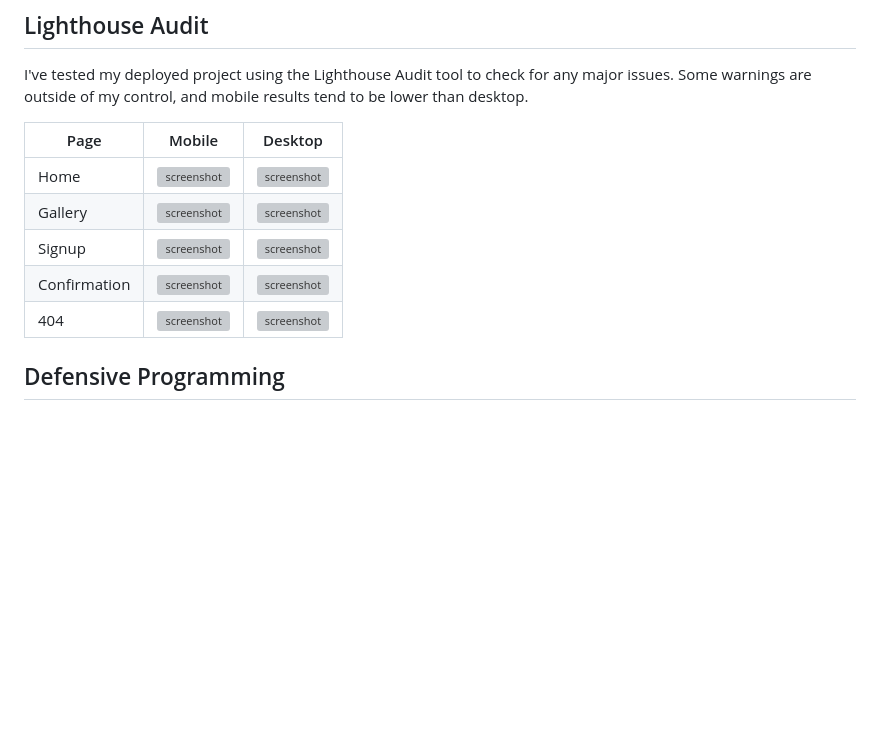
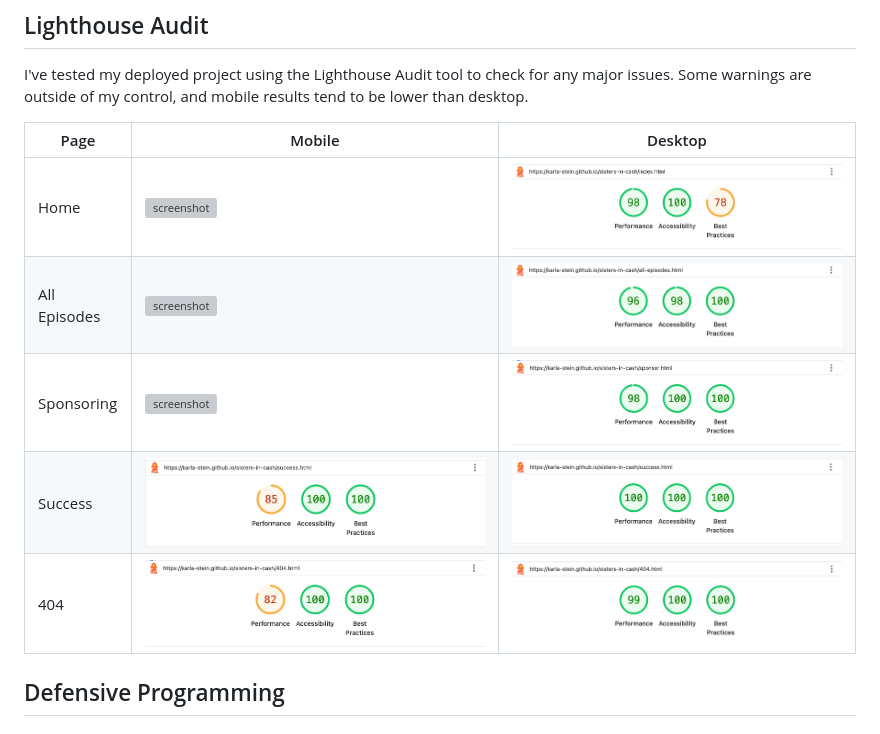
Before and after one commit to Karla-Stein/sisters-in-cash, a Markdown page: TESTING.md, the part around the change. Rendered like a GitHub page; pictures changed too: documentation/lighthouse/404-mobile.jpeg (added), documentation/lighthouse/all-episodes-desktop.jpeg (added), documentation/lighthouse/index-desktop.jpeg (added); blank space fills up the shorter version; grey boxes are pictures that could not be loaded.

```diff
--- a/TESTING.md
+++ b/TESTING.md
@@ -71,11 +71,11 @@ I've tested my deployed project using the Lighthouse Audit tool to check for any
 
 | Page | Mobile | Desktop |
 | --- | --- | --- |
-| Home | ![screenshot](documentation/lighthouse/mobile-home.png) | ![screenshot](documentation/lighthouse/desktop-home.png) |
-| Gallery | ![screenshot](documentation/lighthouse/mobile-gallery.png) | ![screenshot](documentation/lighthouse/desktop-gallery.png) |
-| Signup | ![screenshot](documentation/lighthouse/mobile-signup.png) | ![screenshot](documentation/lighthouse/desktop-signup.png) |
-| Confirmation | ![screenshot](documentation/lighthouse/mobile-confirmation.png) | ![screenshot](documentation/lighthouse/desktop-confirmation.png) |
-| 404 | ![screenshot](documentation/lighthouse/mobile-404.png) | ![screenshot](documentation/lighthouse/desktop-404.png) |
+| Home | ![screenshot](documentation/lighthouse/) | ![screenshot](documentation/lighthouse/index-desktop.jpeg) |
+| All Episodes| ![screenshot](documentation/lighthouse/mobile-gallery.png) | ![screenshot](documentation/lighthouse/all-episodes-desktop.jpeg) |
+| Sponsoring | ![screenshot](documentation/lighthouse/mobile-signup.png) | ![screenshot](documentation/lighthouse/sponsor-desktop.jpeg) |
+| Success | ![screenshot](documentation/lighthouse/success-mobile.jpeg) | ![screenshot](documentation/lighthouse/success-desktop.jpeg) |
+| 404 | ![screenshot](documentation/lighthouse/404-mobile.jpeg) | ![screenshot](documentation/lighthouse/404-dektop.jpeg) |
 
 
 ## Defensive Programming
```
Also changed, not shown: documentation/lighthouse/lighthouse-warning/index-desktop.jpeg (added), 1 other file.
